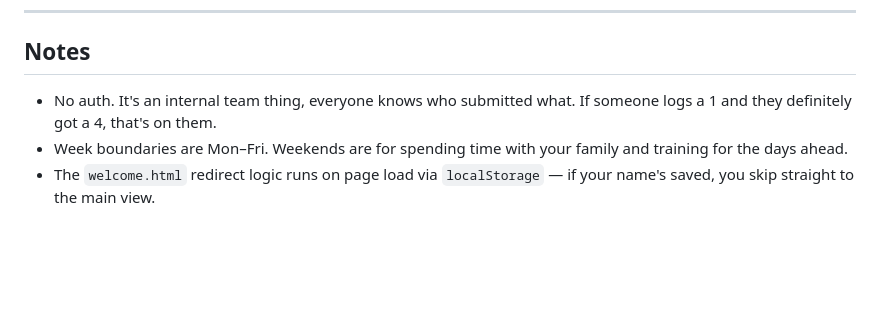
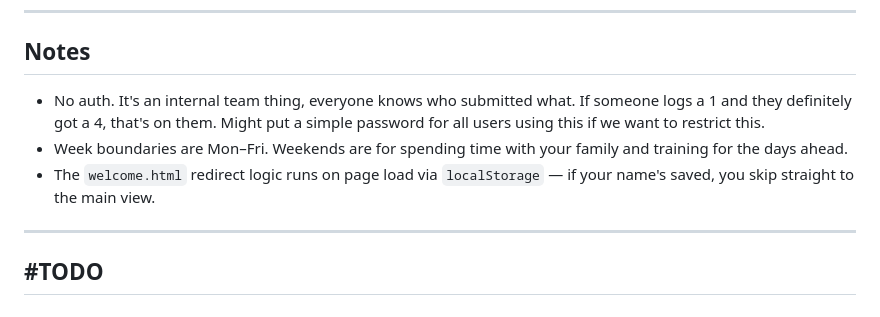
Before and after one commit to code-blockr/wordle-wall, a Markdown page: README.md, the part around the change. GitHub-like rendering; blank space fills up the shorter version.

```diff
--- a/README.md
+++ b/README.md
@@ -129,6 +129,10 @@ The Worker deploys automatically as part of the Pages project via the `functions
 
 ## Notes
 
-- No auth. It's an internal team thing, everyone knows who submitted what. If someone logs a 1 and they definitely got a 4, that's on them.
+- No auth. It's an internal team thing, everyone knows who submitted what. If someone logs a 1 and they definitely got a 4, that's on them. Might put a simple password for all users using this if we want to restrict this.
 - Week boundaries are Mon–Fri. Weekends are for spending time with your family and training for the days ahead.
 - The `welcome.html` redirect logic runs on page load via `localStorage` — if your name's saved, you skip straight to the main view.
+
+---
+
+## #TODO
```
